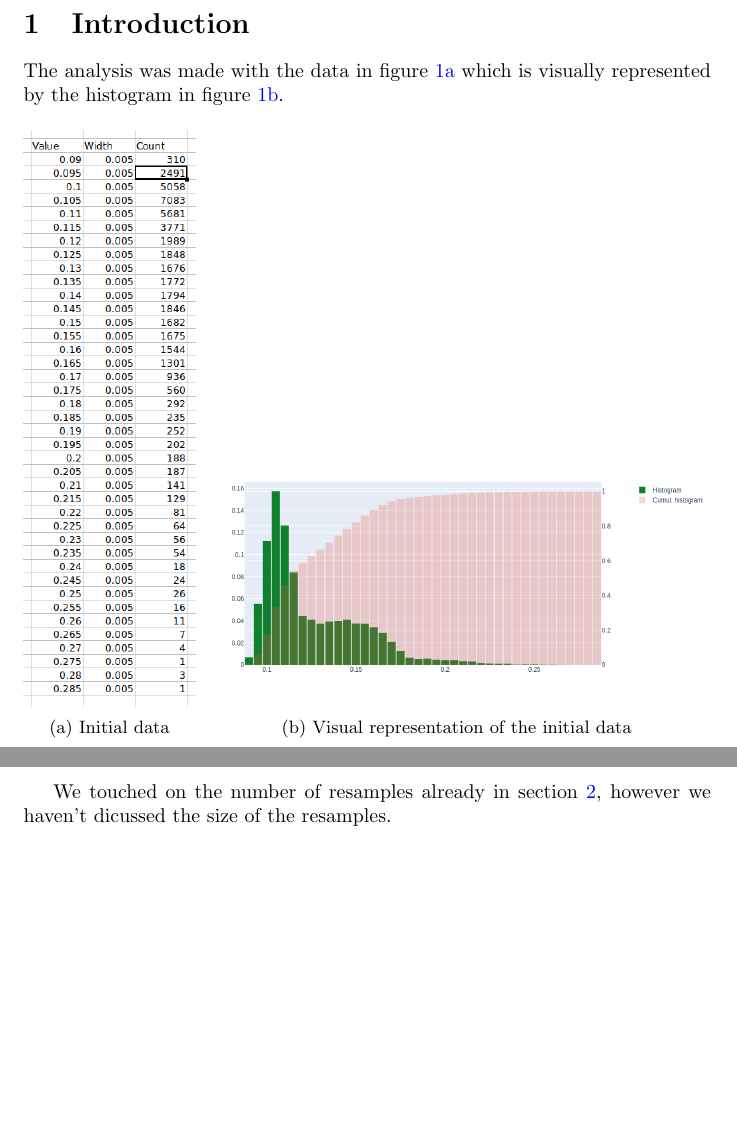
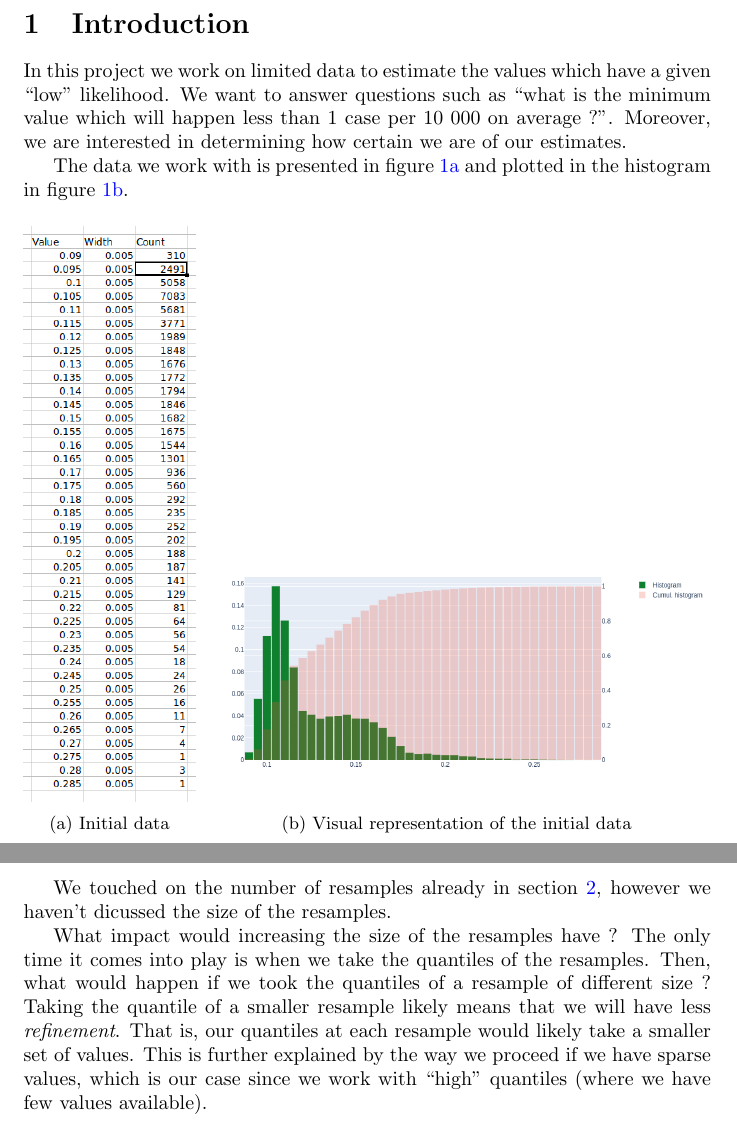
Before and after one commit to jorislimonier/quantile-estimation, a LaTeX document (report/main.tex): two parts of pages 2 and 5 of 5, joined at a grey line, cut so that both start at the same text, the shorter picture padded with empty space. Compiled offline with pdfLaTeX.

Commit message:
report as sent to NN

```diff
--- a/report/main.tex
+++ b/report/main.tex
@@ -23,7 +23,9 @@
 \newpage
 
 \section{Introduction}
-The analysis was made with the data in figure \ref{fig: initial data} which is visually represented by the histogram in figure \ref{fig: visual representation of the initial data}.
+In this project we work on limited data to estimate the values which have a given ``low" likelihood. We want to answer questions such as ``what is the minimum value which will happen less than 1 case per 10 000 on average ?". Moreover, we are interested in determining how certain we are of our estimates.
+
+The data we work with is presented in figure \ref{fig: initial data} and plotted in the histogram in figure \ref{fig: visual representation of the initial data}.
 
 \begin{figure}[H]
     \centering
@@ -116,6 +118,7 @@ There are two parameters of the bootstrap that we can adjust to meet our goals
 
 We touched on the number of resamples already in section \ref{section: bootstrap}, however we haven't dicussed the size of the resamples.
 
+What impact would increasing the size of the resamples have ? The only time it comes into play is when we take the quantiles of the resamples. Then, what would happen if we took the quantiles of a resample of different size ? Taking the quantile of a smaller resample likely means that we will have less \textit{refinement}. That is, our quantiles at each resample would likely take a smaller set of values. This is further explained by the way we proceed if we have sparse values, which is our case since we work with ``high" quantiles (where we have few values available).
 
 
 
```
Also changed, not shown: report/main.pdf, report/main.tex (2 more changed lines), 6 other files.
